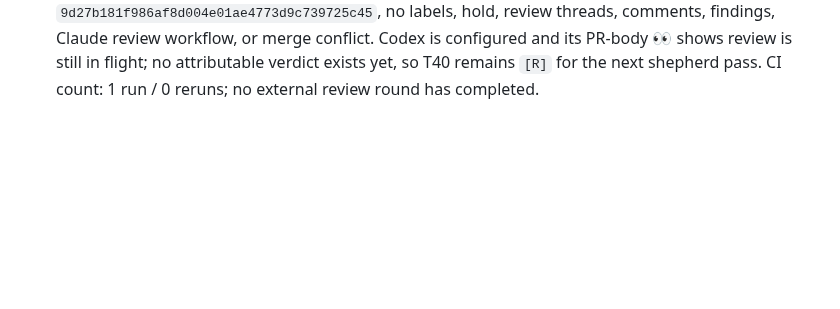
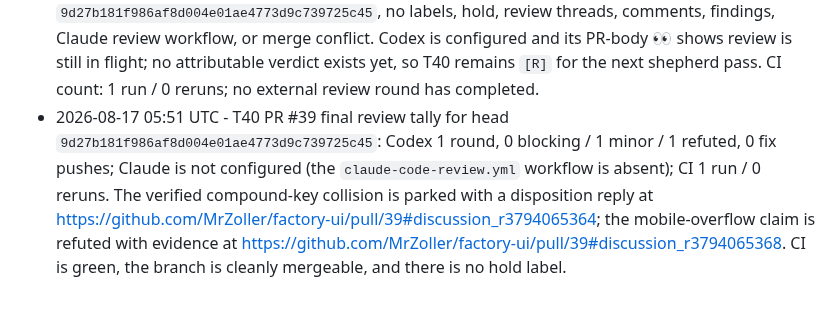
Before and after one commit to MrZoller/factory-ui, a Markdown page: .factory/worklog.md, the part around the change. GitHub-like rendering; blank space fills up the shorter version.

Commit message:
chore(factory): record T40 review tally

```diff
--- a/.factory/worklog.md
+++ b/.factory/worklog.md
@@ -96,3 +96,4 @@ at the bottom.
 - 2026-08-17 05:31 UTC - No task was runnable after reconciliation and sync: every planned task is complete except T39, the rolling parked-review-minors batch, which remains `[!]` with only one accumulated minor and no human question to reconcile. Set the factory phase to `idle`; no implementation or verification commands were required this cycle.
 - 2026-08-17 05:44 UTC - T40 implemented and opened as PR #39. Grouped routing overrides into aligned provider/model lanes with ordered bold agent names and optional step caps, retained bounded responsive overflow and text-only hostile-string handling, and added focused regression coverage. Reclassified T40 from trivial to standard after implementation and tests exceeded the trivial line budget; approved standard gates remained satisfied. Verification: `bun test` (788 pass, 0 fail, 1947 assertions), `bun run lint` (Prettier and strict TypeScript passed), and `git diff main...HEAD --check` (passed). Panel: 1 round; findings 0 blocking / 0 minor / 0 invalid; 0 fixed; shipped standard (planned trivial).
 - 2026-08-17 05:47 UTC - T40 PR #39 shepherd pass found CI green on exact head `9d27b181f986af8d004e01ae4773d9c739725c45`, no labels, hold, review threads, comments, findings, Claude review workflow, or merge conflict. Codex is configured and its PR-body 👀 shows review is still in flight; no attributable verdict exists yet, so T40 remains `[R]` for the next shepherd pass. CI count: 1 run / 0 reruns; no external review round has completed.
+- 2026-08-17 05:51 UTC - T40 PR #39 final review tally for head `9d27b181f986af8d004e01ae4773d9c739725c45`: Codex 1 round, 0 blocking / 1 minor / 1 refuted, 0 fix pushes; Claude is not configured (the `claude-code-review.yml` workflow is absent); CI 1 run / 0 reruns. The verified compound-key collision is parked with a disposition reply at https://github.com/MrZoller/factory-ui/pull/39#discussion_r3794065364; the mobile-overflow claim is refuted with evidence at https://github.com/MrZoller/factory-ui/pull/39#discussion_r3794065368. CI is green, the branch is cleanly mergeable, and there is no hold label.
```
